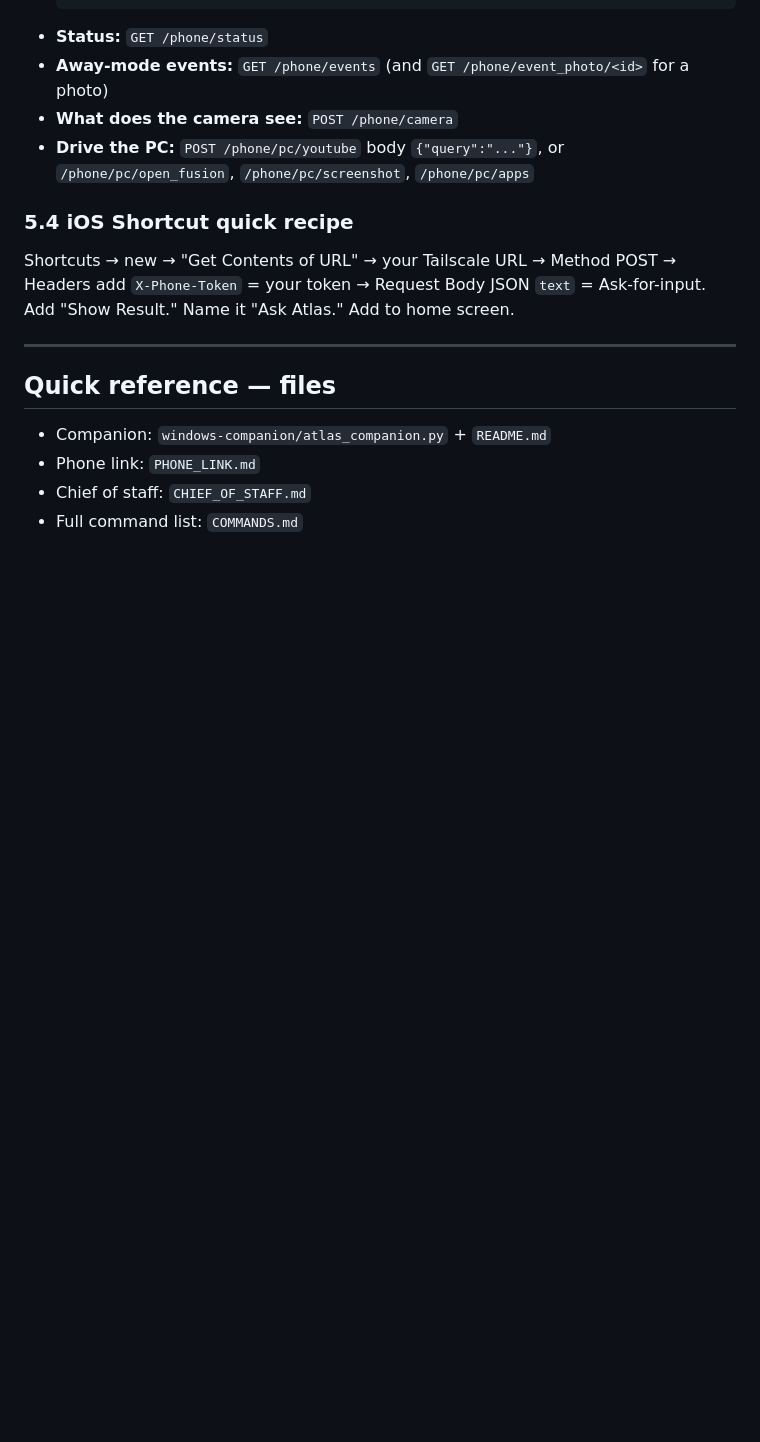
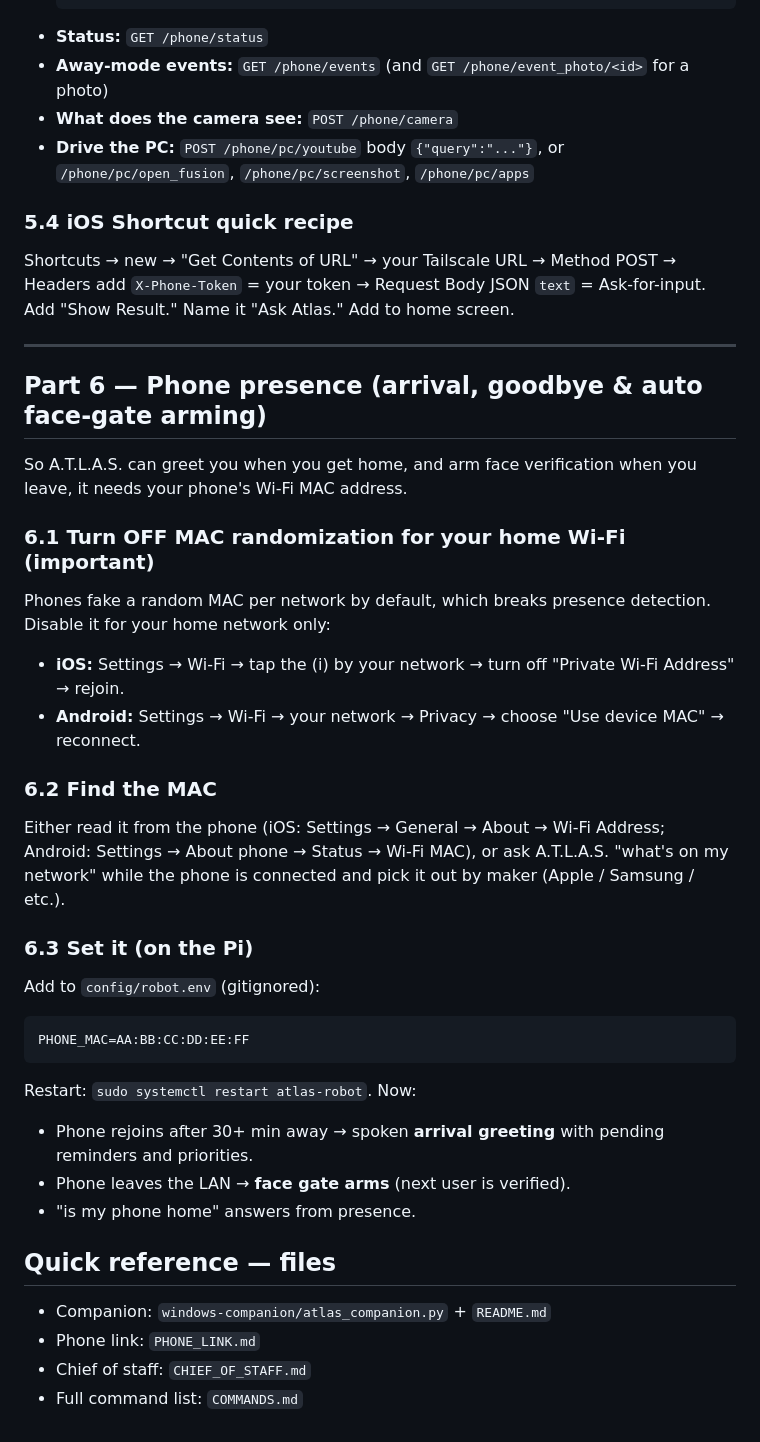
Before and after one commit to Bigboothie0311/atlas-robot, a Markdown page: SETUP_GUIDE.md, the part around the change. GitHub-like rendering; blank space fills up the shorter version.

Commit message:
docs: update COMMANDS.md with all F1-F13 commands; SETUP_GUIDE.md phone-presence (PHONE_MAC) section
Co-Authored-By: Claude Opus 4.8 <noreply@anthropic.com>

````diff
--- a/SETUP_GUIDE.md
+++ b/SETUP_GUIDE.md
@@ -191,6 +191,36 @@ Ask-for-input. Add "Show Result." Name it "Ask Atlas." Add to home screen.
 
 ---
 
+## Part 6 — Phone presence (arrival, goodbye & auto face-gate arming)
+
+So A.T.L.A.S. can greet you when you get home, and arm face verification
+when you leave, it needs your phone's Wi-Fi MAC address.
+
+### 6.1 Turn OFF MAC randomization for your home Wi-Fi (important)
+Phones fake a random MAC per network by default, which breaks presence
+detection. Disable it for your home network only:
+- **iOS:** Settings → Wi-Fi → tap the (i) by your network → turn off
+  "Private Wi-Fi Address" → rejoin.
+- **Android:** Settings → Wi-Fi → your network → Privacy → choose
+  "Use device MAC" → reconnect.
+
+### 6.2 Find the MAC
+Either read it from the phone (iOS: Settings → General → About → Wi-Fi
+Address; Android: Settings → About phone → Status → Wi-Fi MAC), or ask
+A.T.L.A.S. "what's on my network" while the phone is connected and pick
+it out by maker (Apple / Samsung / etc.).
+
+### 6.3 Set it (on the Pi)
+Add to `config/robot.env` (gitignored):
+```
+PHONE_MAC=AA:BB:CC:DD:EE:FF
+```
+Restart: `sudo systemctl restart atlas-robot`. Now:
+- Phone rejoins after 30+ min away → spoken **arrival greeting** with
+  pending reminders and priorities.
+- Phone leaves the LAN → **face gate arms** (next user is verified).
+- "is my phone home" answers from presence.
+
 ## Quick reference — files
 - Companion: `windows-companion/atlas_companion.py` + `README.md`
 - Phone link: `PHONE_LINK.md`
````
Also changed, not shown: COMMANDS.md (+76 -80 lines).
